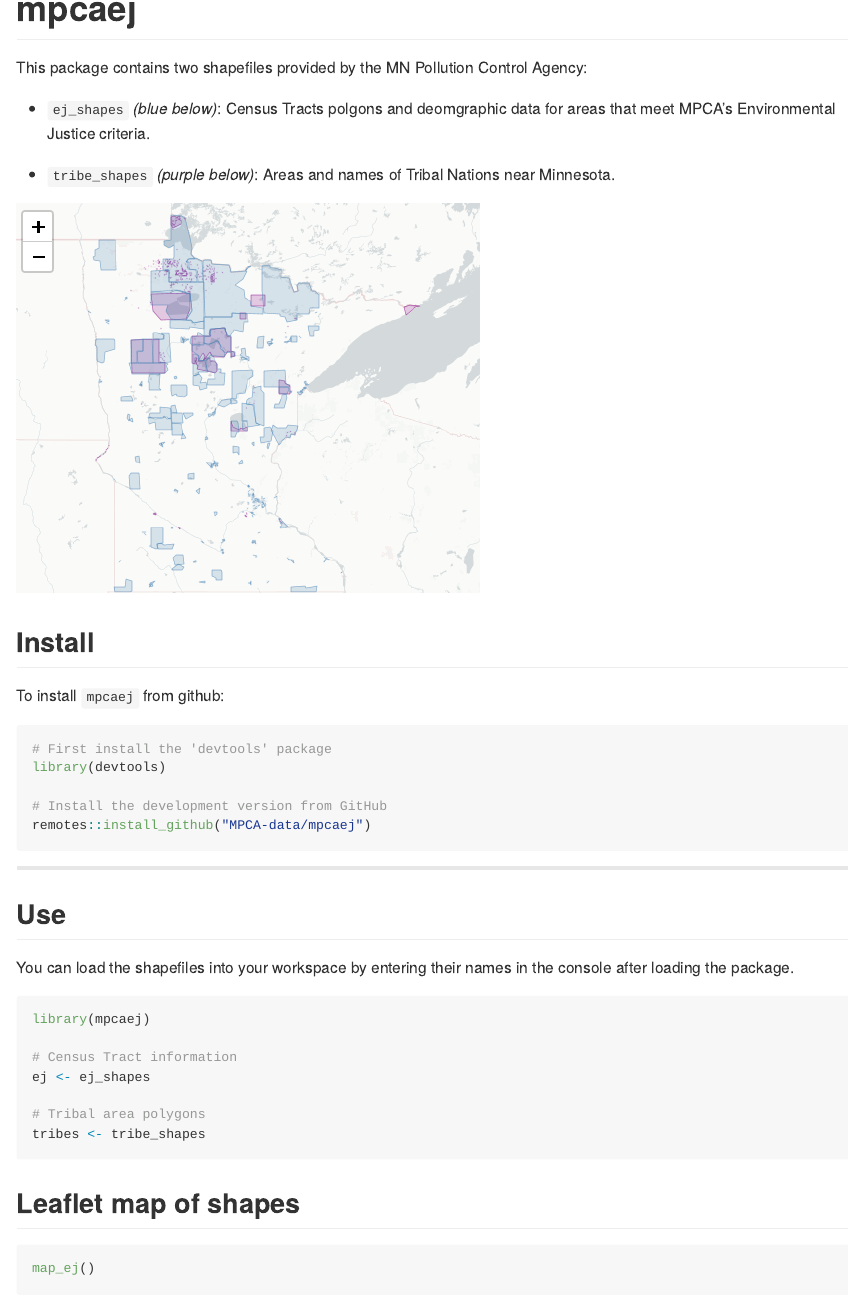
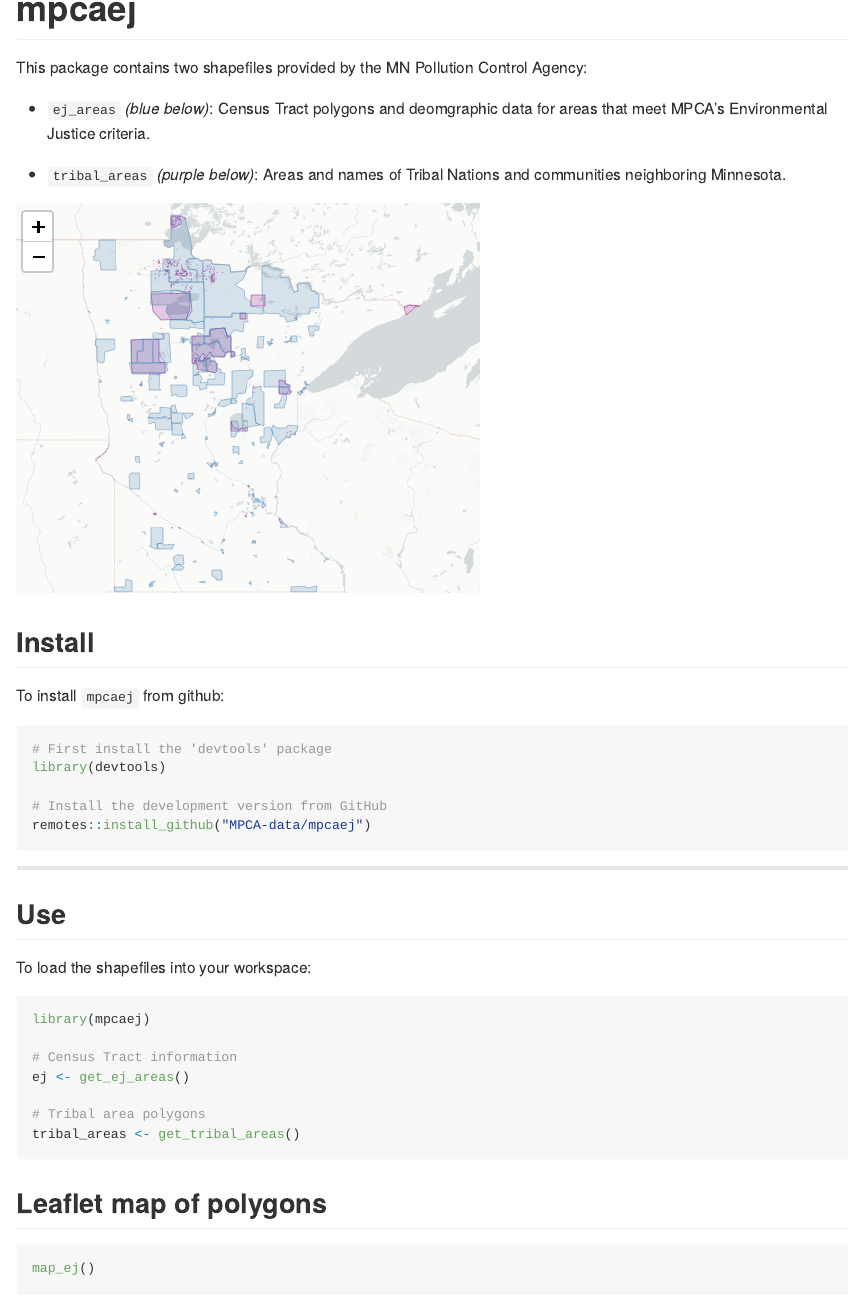
Before and after one commit to tidy-MN/mpcaej, an R Markdown document (README.Rmd): the page in a window 1100 px wide, from its top. Rendered offline with R 4.5, knitr and Pandoc, with nearby package versions.

Commit message:
Update function names

````diff
--- a/README.Rmd
+++ b/README.Rmd
@@ -9,9 +8,9 @@ Version: 0.0.0.9000
 
 This package contains two shapefiles provided by the MN Pollution Control Agency:
 
-* `ej_shapes` _(blue below)_: Census Tracts polgons and deomgraphic data for areas that meet MPCA's Environmental Justice criteria.
+* `ej_areas` _(blue below)_: Census Tract polygons and deomgraphic data for areas that meet MPCA's Environmental Justice criteria.
 
-* `tribe_shapes` _(purple below)_: Areas and names of Tribal Nations near Minnesota.
+* `tribal_areas` _(purple below)_: Areas and names of Tribal Nations and communities neighboring Minnesota.
 
 ![](ej_map.png)
 
@@ -33,22 +32,22 @@ remotes::install_github("MPCA-data/mpcaej")
 
 ## Use
 
-You can load the shapefiles into your workspace by entering their names in the console after loading the package.
+To load the shapefiles into your workspace:
 
 ```{r, eval=F}
 library(mpcaej)
 
 # Census Tract information
-ej <- ej_shapes
+ej <- get_ej_areas()
 
 # Tribal area polygons
-tribes <- tribe_shapes
+tribal_areas <- get_tribal_areas()
 
 ```
 
 
 
-## Leaflet map of shapes
+## Leaflet map of polygons
 ```{r, eval=F}
 map_ej()
 
````
Also changed, not shown: R/get_ej_areas.R (renamed from R/get_ej.R, +4 -11 lines), R/get_tribal_areas.R (renamed from R/get_tribes.R, +7 -13 lines), README.md, README.Rmd (3 more changed lines), 8 other files.
